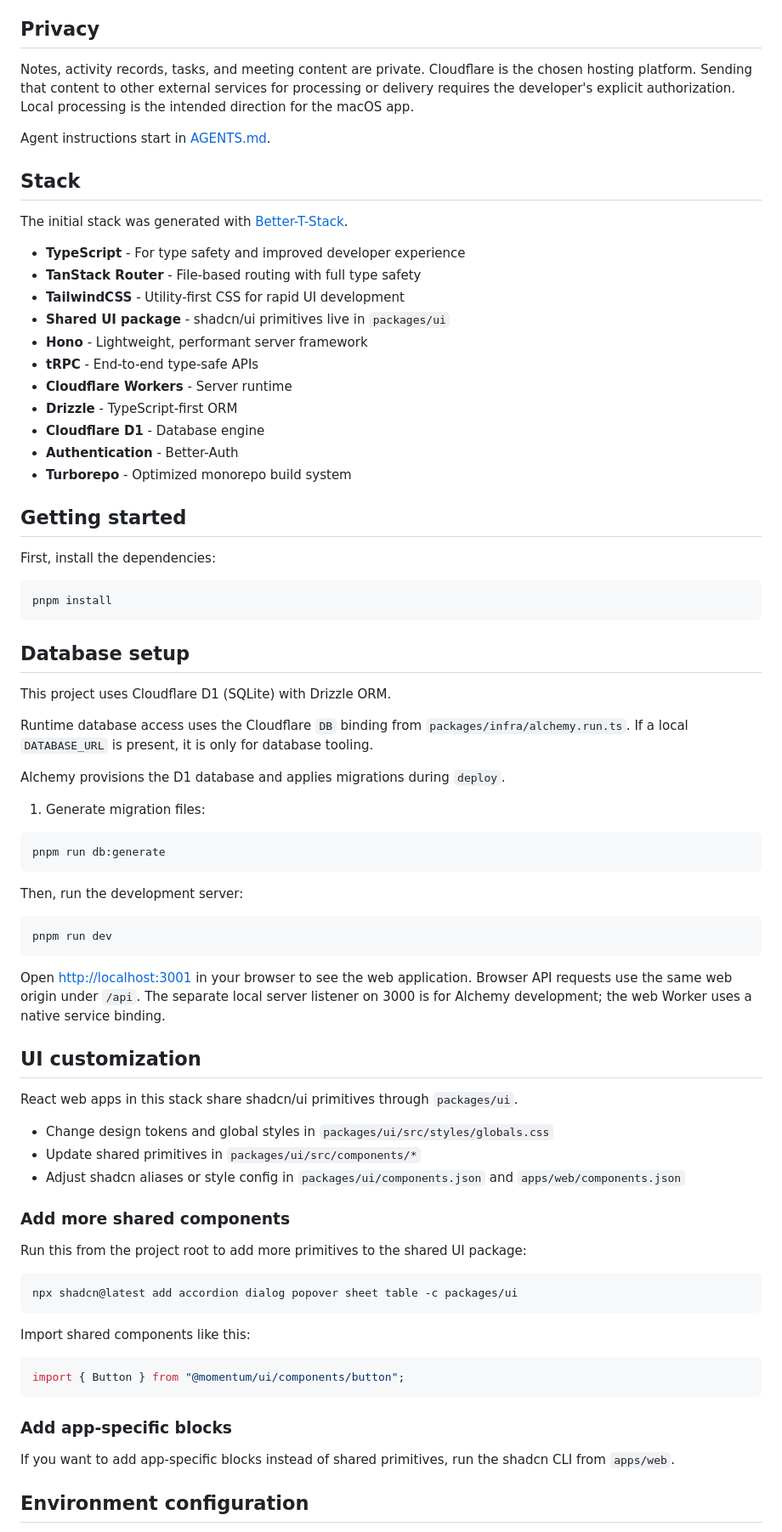
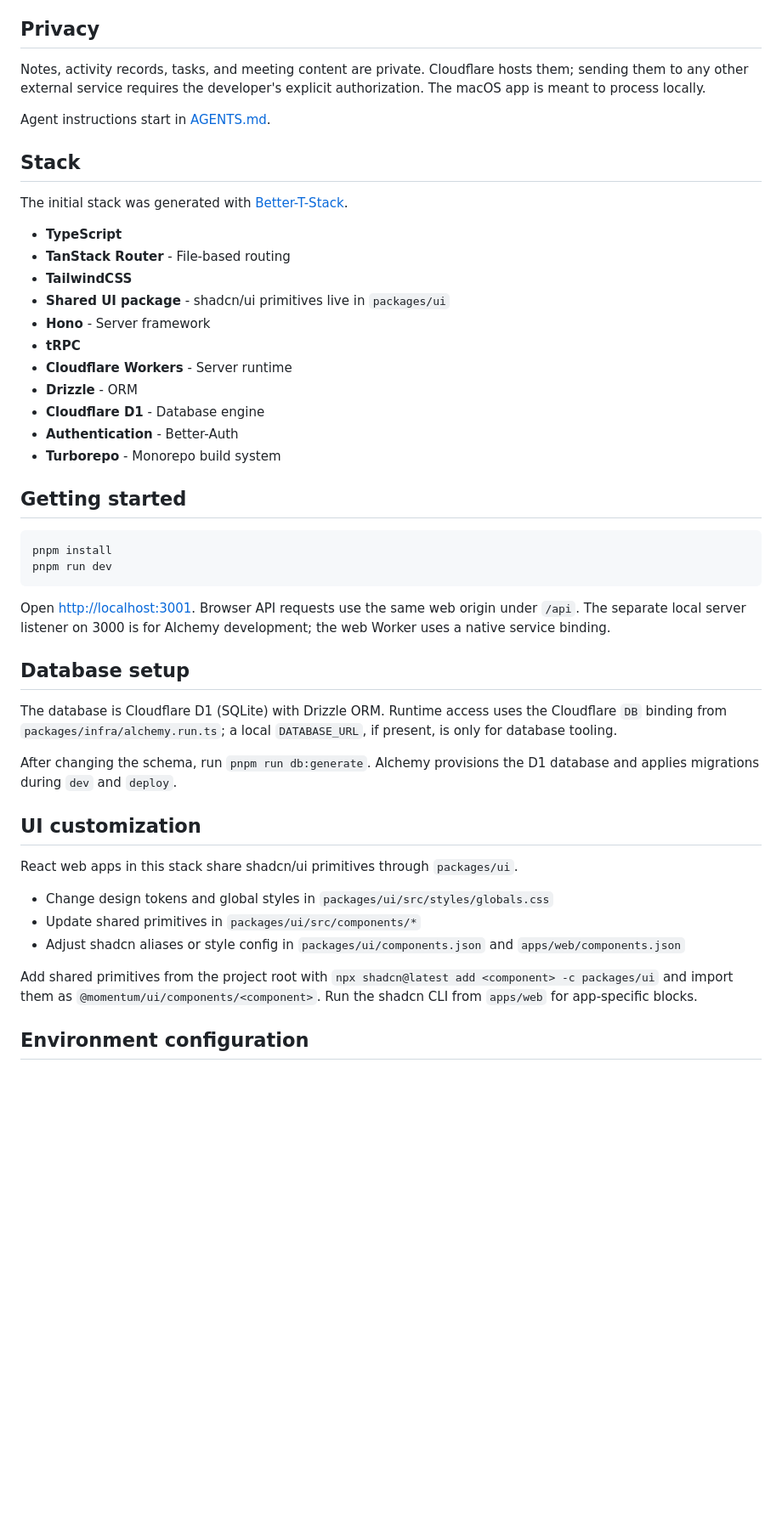
Before and after one commit to adrrian17/momentum, a Markdown page: README.md, the part around one of its changes. Shown at 85% size. Rendered like a GitHub page; blank space fills up the shorter version.

````diff
--- a/README.md
+++ b/README.md
@@ -28,7 +26,7 @@ The login page offers sign-in only. Public account registration is always disabl
 
 ## Privacy
 
-Notes, activity records, tasks, and meeting content are private. Cloudflare is the chosen hosting platform. Sending that content to other external services for processing or delivery requires the developer's explicit authorization. Local processing is the intended direction for the macOS app.
+Notes, activity records, tasks, and meeting content are private. Cloudflare hosts them; sending them to any other external service requires the developer's explicit authorization. The macOS app is meant to process locally.
 
 Agent instructions start in [AGENTS.md](AGENTS.md).
 
@@ -36,47 +34,32 @@ Agent instructions start in [AGENTS.md](AGENTS.md).
 
 The initial stack was generated with [Better-T-Stack](https://github.com/AmanVarshney01/create-better-t-stack).
 
-- **TypeScript** - For type safety and improved developer experience
-- **TanStack Router** - File-based routing with full type safety
-- **TailwindCSS** - Utility-first CSS for rapid UI development
+- **TypeScript**
+- **TanStack Router** - File-based routing
+- **TailwindCSS**
 - **Shared UI package** - shadcn/ui primitives live in `packages/ui`
-- **Hono** - Lightweight, performant server framework
-- **tRPC** - End-to-end type-safe APIs
+- **Hono** - Server framework
+- **tRPC**
 - **Cloudflare Workers** - Server runtime
-- **Drizzle** - TypeScript-first ORM
+- **Drizzle** - ORM
 - **Cloudflare D1** - Database engine
 - **Authentication** - Better-Auth
-- **Turborepo** - Optimized monorepo build system
+- **Turborepo** - Monorepo build system
 
 ## Getting started
 
-First, install the dependencies:
-
 ```bash
 pnpm install
+pnpm run dev
 ```
+
+Open [http://localhost:3001](http://localhost:3001). Browser API requests use the same web origin under `/api`. The separate local server listener on 3000 is for Alchemy development; the web Worker uses a native service binding.
 
 ## Database setup
 
-This project uses Cloudflare D1 (SQLite) with Drizzle ORM.
+The database is Cloudflare D1 (SQLite) with Drizzle ORM. Runtime access uses the Cloudflare `DB` binding from `packages/infra/alchemy.run.ts`; a local `DATABASE_URL`, if present, is only for database tooling.
 
-Runtime database access uses the Cloudflare `DB` binding from `packages/infra/alchemy.run.ts`. If a local `DATABASE_URL` is present, it is only for database tooling.
-
-Alchemy provisions the D1 database and applies migrations during `deploy`.
-
-1. Generate migration files:
-
-```bash
-pnpm run db:generate
-```
-
-Then, run the development server:
-
-```bash
-pnpm run dev
-```
-
-Open [http://localhost:3001](http://localhost:3001) in your browser to see the web application. Browser API requests use the same web origin under `/api`. The separate local server listener on 3000 is for Alchemy development; the web Worker uses a native service binding.
+After changing the schema, run `pnpm run db:generate`. Alchemy provisions the D1 database and applies migrations during `dev` and `deploy`.
 
 ## UI customization
 
@@ -86,23 +69,7 @@ React web apps in this stack share shadcn/ui primitives through `packages/ui`.
 - Update shared primitives in `packages/ui/src/components/*`
 - Adjust shadcn aliases or style config in `packages/ui/components.json` and `apps/web/components.json`
 
-### Add more shared components
-
-Run this from the project root to add more primitives to the shared UI package:
-
-```bash
-npx shadcn@latest add accordion dialog popover sheet table -c packages/ui
-```
-
-Import shared components like this:
-
-```tsx
-import { Button } from "@momentum/ui/components/button";
-```
-
-### Add app-specific blocks
-
-If you want to add app-specific blocks instead of shared primitives, run the shadcn CLI from `apps/web`.
+Add shared primitives from the project root with `npx shadcn@latest add <component> -c packages/ui` and import them as `@momentum/ui/components/<component>`. Run the shadcn CLI from `apps/web` for app-specific blocks.
 
 ## Environment configuration
 
````
Also changed, not shown: other parts of README.md (+11 -21 lines).
